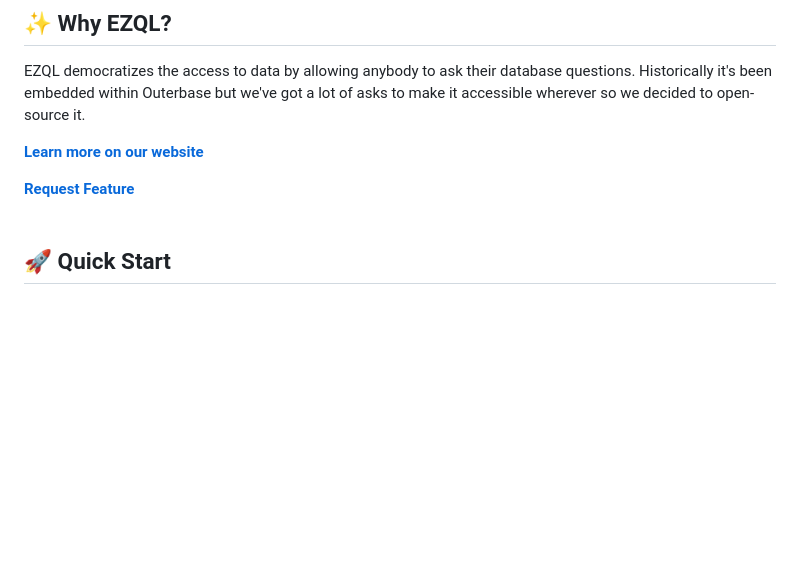
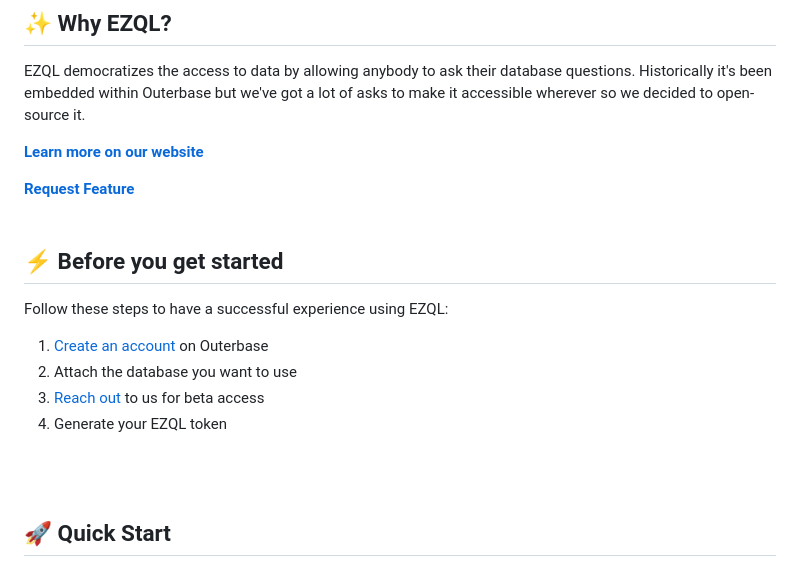
Before and after one commit to outerbase/ezql, a Markdown page: README.md, the part around the change. GitHub-like rendering; blank space fills up the shorter version.

Commit message:
Update README.md
Added the prerequisites section

Signed-off-by: Brandon Strittmatter <brandonstrittmatter@gmail.com>

```diff
--- a/README.md
+++ b/README.md
@@ -55,6 +55,18 @@ EZQL democratizes the access to data by allowing anybody to ask their database q
 <a target="_blank" href="https://github.com/outerbase/ezql/discussions"><strong>Request Feature</strong></a>
 <br />
 <br />
+
+## ⚡️ Before you get started
+Follow these steps to have a successful experience using EZQL:
+1. [Create an account](https://app.outerbase.com/login) on Outerbase
+2. Attach the database you want to use
+3. [Reach out](https://join.slack.com/t/outerbasecommunity/shared_invite/zt-1ple7fhsg-2z6MIC_P4fzdrKe1koJ7kQ) to us for beta access
+4. Generate your EZQL token
+
+<br />
+<br />
+
+
 ## 🚀 Quick Start
 <br />
 
```
